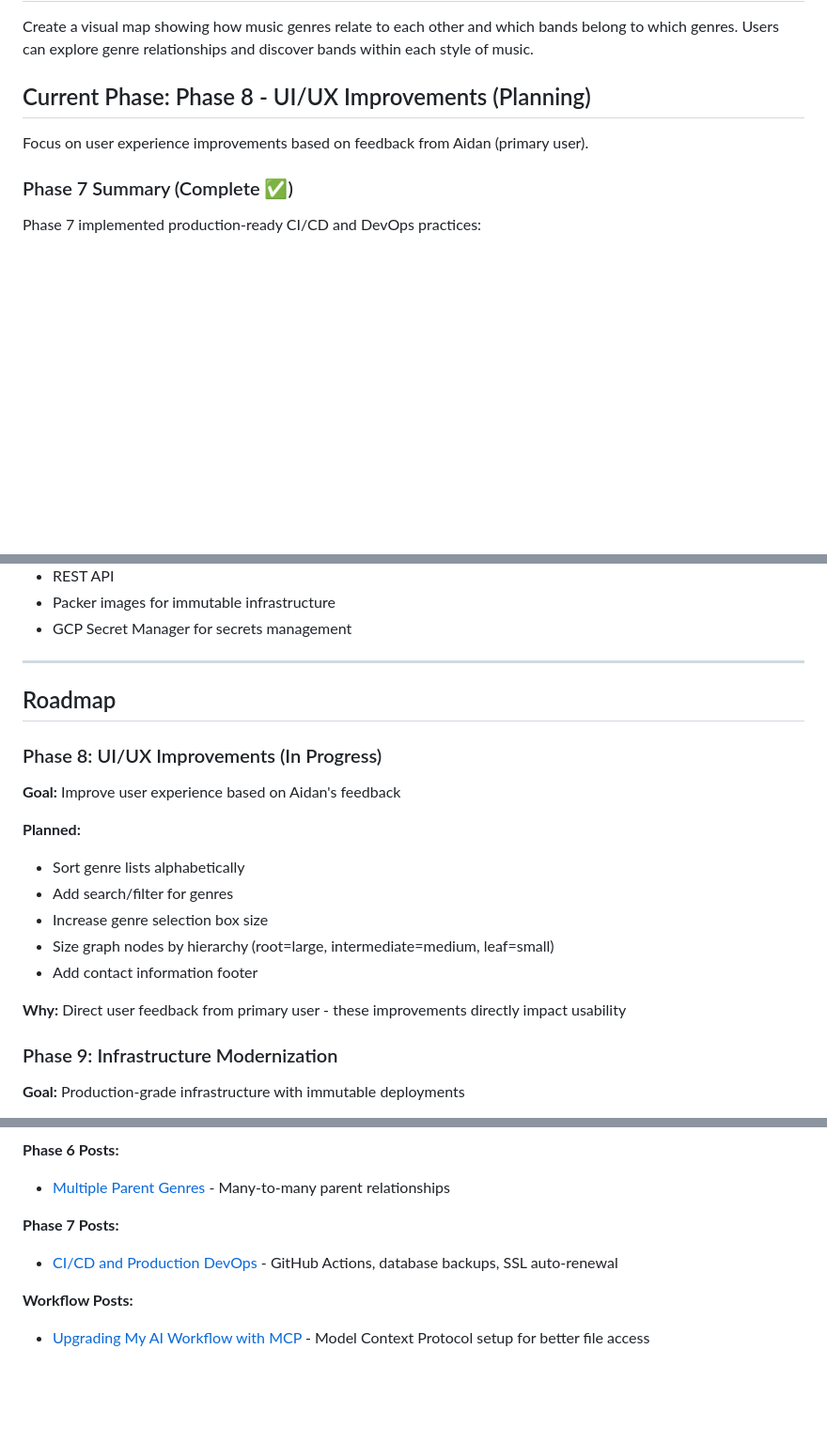
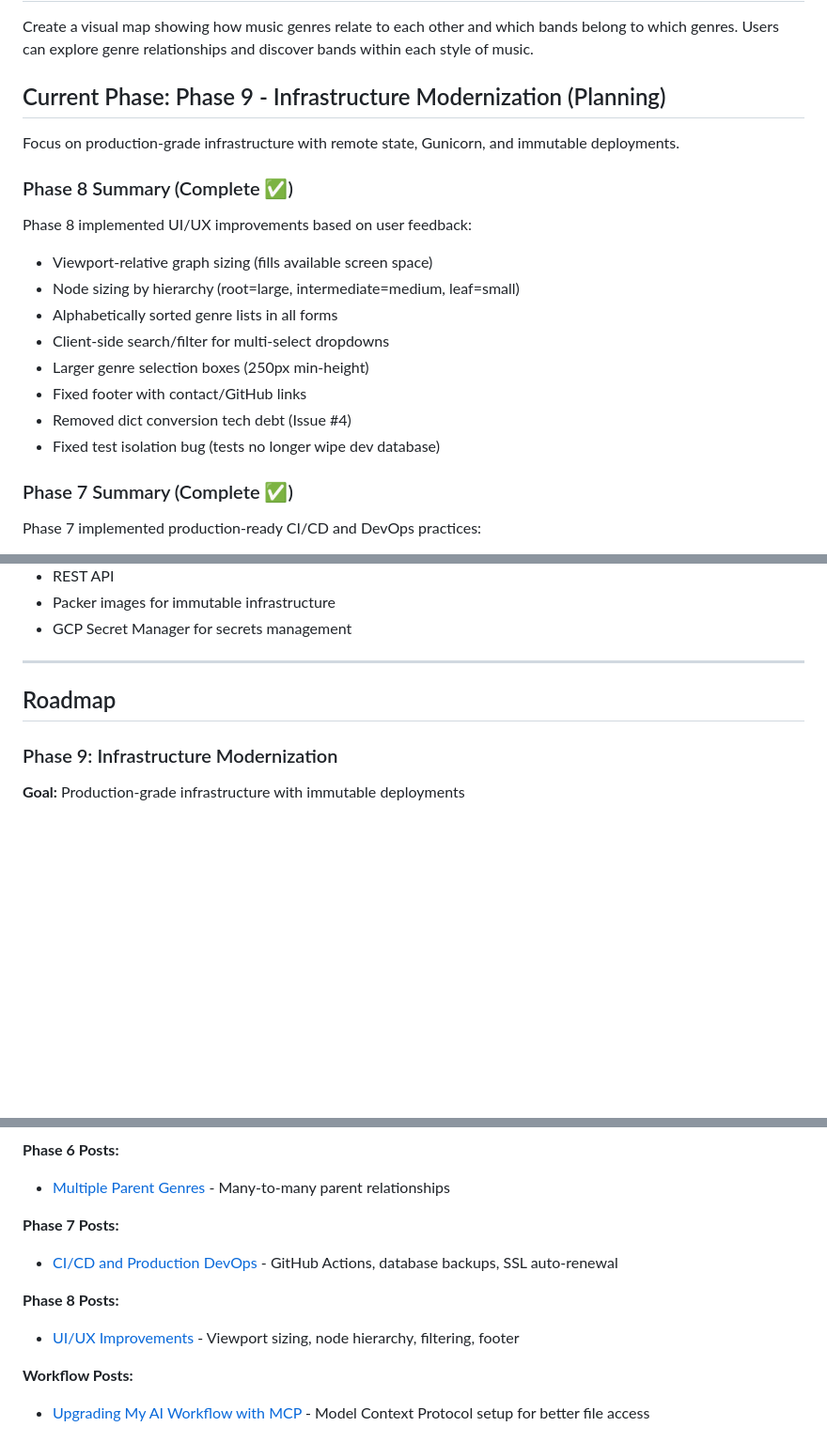
Before and after one commit to billgrant/music-graph, a Markdown page: README.md, 3 parts joined by grey strips. Shown at 94% size. Rendered like a GitHub page; blank space fills up the shorter version.

```diff
--- a/README.md
+++ b/README.md
@@ -6,9 +6,20 @@ An interactive web application that visualizes music genres and bands as a conne
 
 Create a visual map showing how music genres relate to each other and which bands belong to which genres. Users can explore genre relationships and discover bands within each style of music.
 
-## Current Phase: Phase 8 - UI/UX Improvements (Planning)
+## Current Phase: Phase 9 - Infrastructure Modernization (Planning)
 
-Focus on user experience improvements based on feedback from Aidan (primary user).
+Focus on production-grade infrastructure with remote state, Gunicorn, and immutable deployments.
+
+### Phase 8 Summary (Complete ✅)
+Phase 8 implemented UI/UX improvements based on user feedback:
+- Viewport-relative graph sizing (fills available screen space)
+- Node sizing by hierarchy (root=large, intermediate=medium, leaf=small)
+- Alphabetically sorted genre lists in all forms
+- Client-side search/filter for multi-select dropdowns
+- Larger genre selection boxes (250px min-height)
+- Fixed footer with contact/GitHub links
+- Removed dict conversion tech debt (Issue #4)
+- Fixed test isolation bug (tests no longer wipe dev database)
 
 ### Phase 7 Summary (Complete ✅)
 Phase 7 implemented production-ready CI/CD and DevOps practices:
@@ -186,18 +197,6 @@ Phase 4 successfully added authentication and authorization:
 
 ## Roadmap
 
-### Phase 8: UI/UX Improvements (In Progress)
-**Goal:** Improve user experience based on Aidan's feedback
-
-**Planned:**
-- Sort genre lists alphabetically
-- Add search/filter for genres
-- Increase genre selection box size
-- Size graph nodes by hierarchy (root=large, intermediate=medium, leaf=small)
-- Add contact information footer
-
-**Why:** Direct user feedback from primary user - these improvements directly impact usability
-
 ### Phase 9: Infrastructure Modernization
 **Goal:** Production-grade infrastructure with immutable deployments
 
@@ -320,6 +319,9 @@ This project is documented on my blog at [billgrant.io](https://billgrant.io).
 **Phase 7 Posts:**
 - [CI/CD and Production DevOps](https://billgrant.io/2025/12/11/phase-7-cicd-devops/) - GitHub Actions, database backups, SSL auto-renewal
 
+**Phase 8 Posts:**
+- [UI/UX Improvements](https://billgrant.io/2025/12/12/phase-8-ui-ux-improvements/) - Viewport sizing, node hierarchy, filtering, footer
+
 **Workflow Posts:**
 - [Upgrading My AI Workflow with MCP](https://billgrant.io/2025/12/07/mcp-setup/) - Model Context Protocol setup for better file access
 
```
Also changed, not shown: CLAUDE.md (+25 -10 lines).
